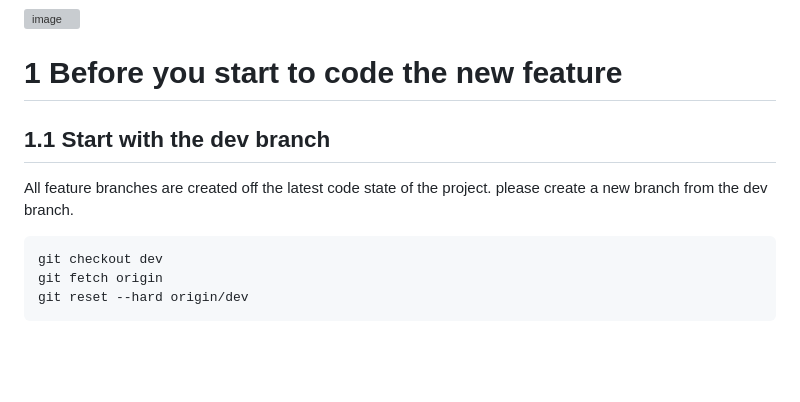
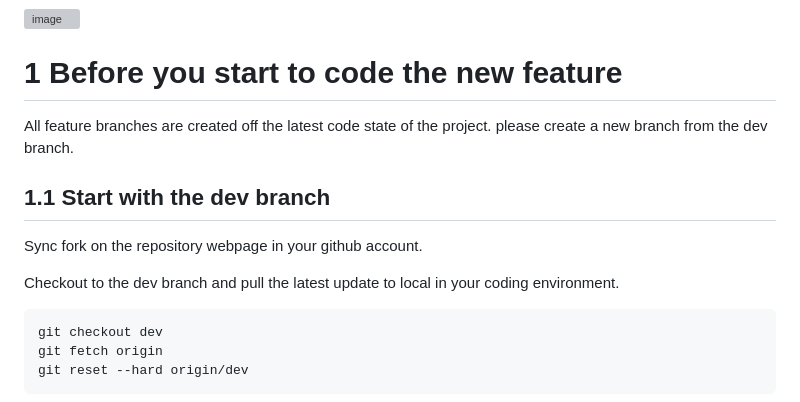
Before and after one commit to think-tree/think-tree.github.io, a Markdown page: README.md, the part around the change. GitHub-like rendering; blank space fills up the shorter version; grey boxes are pictures that could not be loaded.

````diff
--- a/README.md
+++ b/README.md
@@ -13,8 +13,13 @@ Please create a new branch every time you start working on a new feature. The br
 
 # 1 Before you start to code the new feature
 
+All feature branches are created off the latest code state of the project. please create a new branch from the dev branch.
+
 ## 1.1 Start with the dev branch
-All feature branches are created off the latest code state of the project. please create a new branch from the dev branch.
+
+Sync fork on the repository webpage in your github account.
+
+Checkout to the dev branch and pull the latest update to local in your coding environment.
 
 ```
 git checkout dev
````
